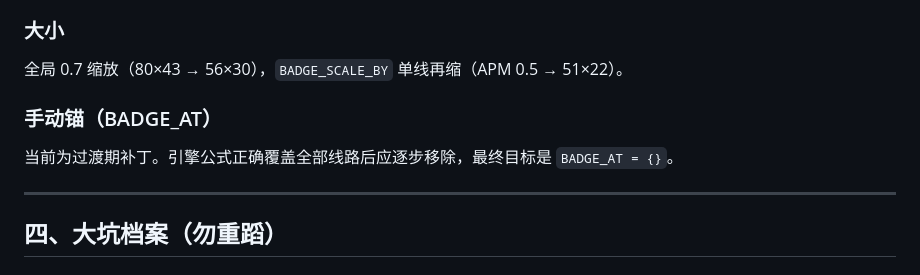
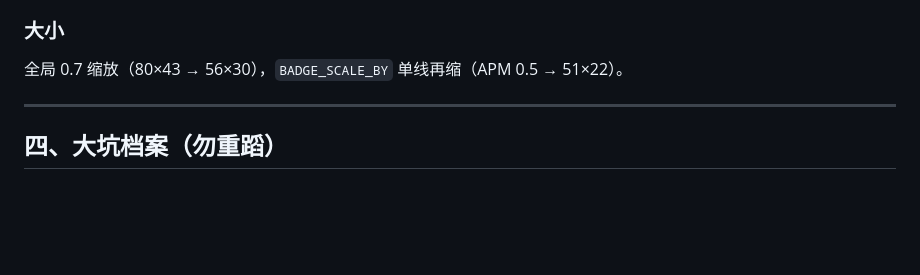
Before and after one commit to gzzhangliangjie/GuangzhouBusViewer, a Markdown page: docs/network-map-spec.md, the part around the change. GitHub-like rendering; blank space fills up the shorter version.

Commit message:
文档: 删手动锚段落

```diff
--- a/docs/network-map-spec.md
+++ b/docs/network-map-spec.md
@@ -67,8 +67,6 @@
 ### 大小
 全局 0.7 缩放（80×43 → 56×30），`BADGE_SCALE_BY` 单线再缩（APM 0.5 → 51×22）。
 
-### 手动锚（BADGE_AT）
-当前为过渡期补丁。引擎公式正确覆盖全部线路后应逐步移除，最终目标是 `BADGE_AT = {}`。
 
 ---
 
```
